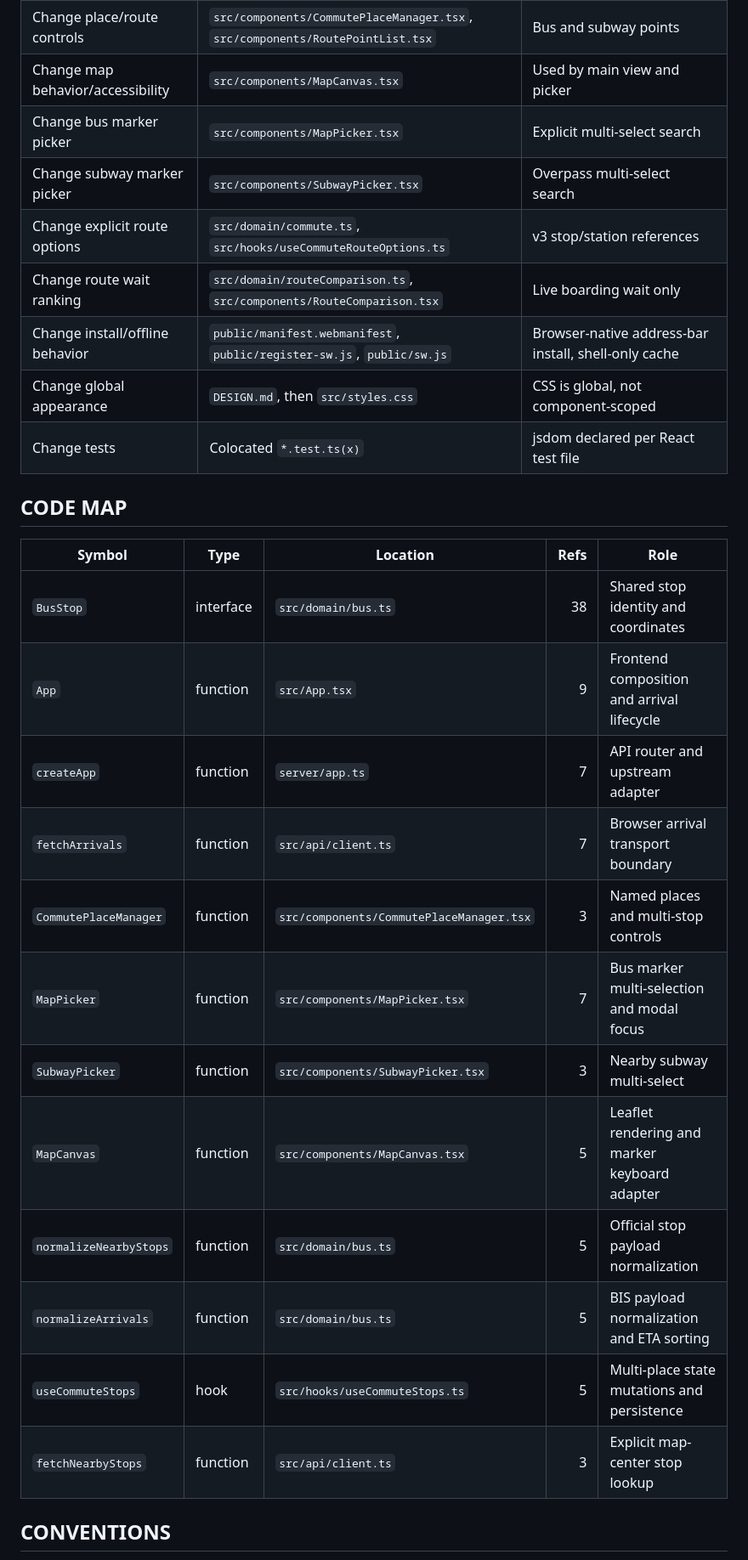
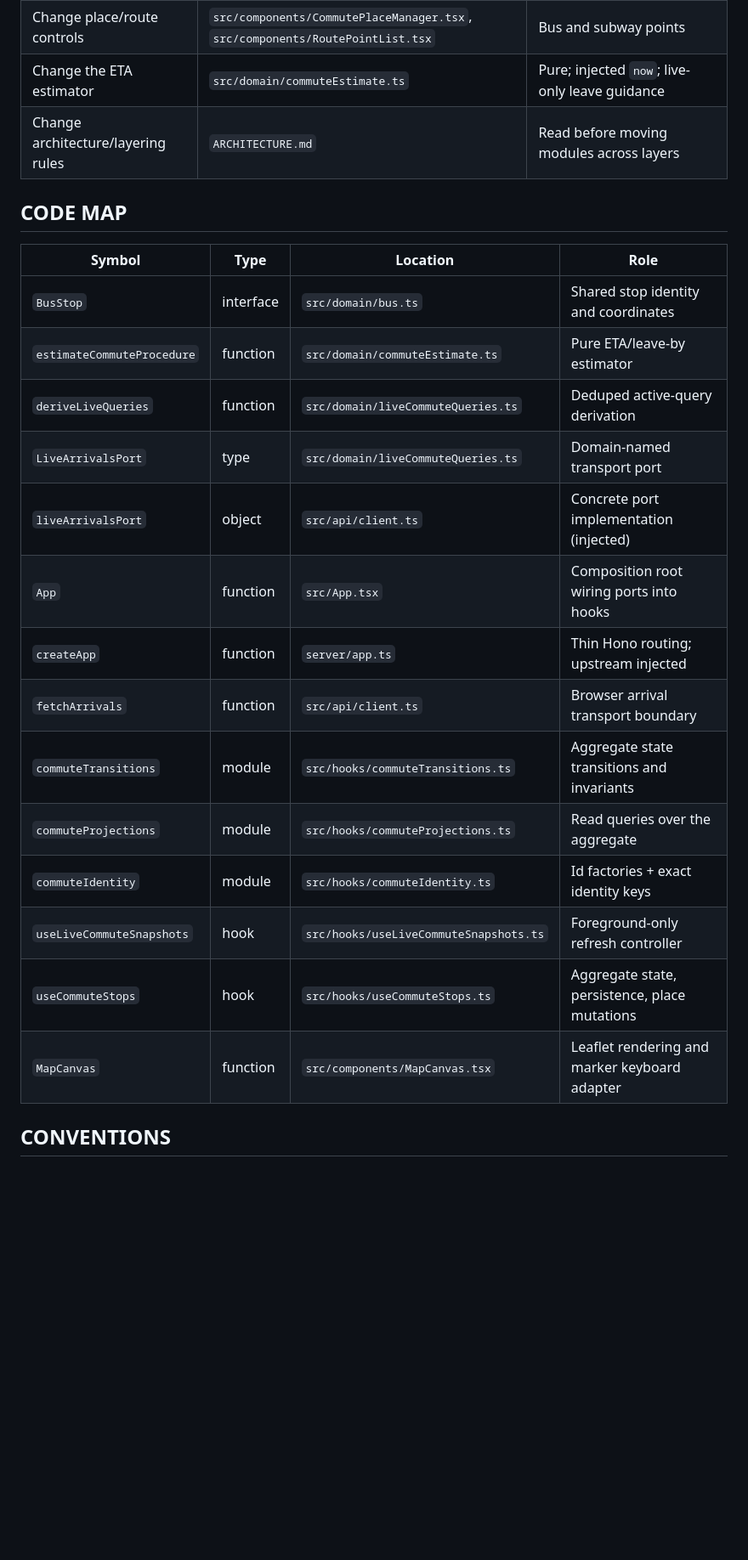
Before and after one commit to m16khb-org/mota, a Markdown page: AGENTS.md, the part around one of its changes. Shown at 85% size. GitHub-like rendering; blank space fills up the shorter version.

```diff
--- a/AGENTS.md
+++ b/AGENTS.md
@@ -43,29 +57,25 @@ mota/
 | Change place/route controls | `src/components/CommutePlaceManager.tsx`, `src/components/RoutePointList.tsx` | Bus and subway points |
-| Change map behavior/accessibility | `src/components/MapCanvas.tsx` | Used by main view and picker |
-| Change bus marker picker | `src/components/MapPicker.tsx` | Explicit multi-select search |
-| Change subway marker picker | `src/components/SubwayPicker.tsx` | Overpass multi-select search |
-| Change explicit route options | `src/domain/commute.ts`, `src/hooks/useCommuteRouteOptions.ts` | v3 stop/station references |
-| Change route wait ranking | `src/domain/routeComparison.ts`, `src/components/RouteComparison.tsx` | Live boarding wait only |
-| Change install/offline behavior | `public/manifest.webmanifest`, `public/register-sw.js`, `public/sw.js` | Browser-native address-bar install, shell-only cache |
-| Change global appearance | `DESIGN.md`, then `src/styles.css` | CSS is global, not component-scoped |
-| Change tests | Colocated `*.test.ts(x)` | jsdom declared per React test file |
+| Change the ETA estimator | `src/domain/commuteEstimate.ts` | Pure; injected `now`; live-only leave guidance |
+| Change architecture/layering rules | `ARCHITECTURE.md` | Read before moving modules across layers |
 
 ## CODE MAP
 
-| Symbol | Type | Location | Refs | Role |
-|--------|------|----------|-----:|------|
-| `BusStop` | interface | `src/domain/bus.ts` | 38 | Shared stop identity and coordinates |
-| `App` | function | `src/App.tsx` | 9 | Frontend composition and arrival lifecycle |
-| `createApp` | function | `server/app.ts` | 7 | API router and upstream adapter |
-| `fetchArrivals` | function | `src/api/client.ts` | 7 | Browser arrival transport boundary |
-| `CommutePlaceManager` | function | `src/components/CommutePlaceManager.tsx` | 3 | Named places and multi-stop controls |
-| `MapPicker` | function | `src/components/MapPicker.tsx` | 7 | Bus marker multi-selection and modal focus |
-| `SubwayPicker` | function | `src/components/SubwayPicker.tsx` | 3 | Nearby subway multi-select |
-| `MapCanvas` | function | `src/components/MapCanvas.tsx` | 5 | Leaflet rendering and marker keyboard adapter |
-| `normalizeNearbyStops` | function | `src/domain/bus.ts` | 5 | Official stop payload normalization |
-| `normalizeArrivals` | function | `src/domain/bus.ts` | 5 | BIS payload normalization and ETA sorting |
-| `useCommuteStops` | hook | `src/hooks/useCommuteStops.ts` | 5 | Multi-place state mutations and persistence |
-| `fetchNearbyStops` | function | `src/api/client.ts` | 3 | Explicit map-center stop lookup |
+| Symbol | Type | Location | Role |
+|--------|------|----------|------|
+| `BusStop` | interface | `src/domain/bus.ts` | Shared stop identity and coordinates |
+| `estimateCommuteProcedure` | function | `src/domain/commuteEstimate.ts` | Pure ETA/leave-by estimator |
+| `deriveLiveQueries` | function | `src/domain/liveCommuteQueries.ts` | Deduped active-query derivation |
+| `LiveArrivalsPort` | type | `src/domain/liveCommuteQueries.ts` | Domain-named transport port |
+| `liveArrivalsPort` | object | `src/api/client.ts` | Concrete port implementation (injected) |
+| `App` | function | `src/App.tsx` | Composition root wiring ports into hooks |
+| `createApp` | function | `server/app.ts` | Thin Hono routing; upstream injected |
+| `fetchArrivals` | function | `src/api/client.ts` | Browser arrival transport boundary |
+| `commuteTransitions` | module | `src/hooks/commuteTransitions.ts` | Aggregate state transitions and invariants |
+| `commuteProjections` | module | `src/hooks/commuteProjections.ts` | Read queries over the aggregate |
+| `commuteIdentity` | module | `src/hooks/commuteIdentity.ts` | Id factories + exact identity keys |
+| `useLiveCommuteSnapshots` | hook | `src/hooks/useLiveCommuteSnapshots.ts` | Foreground-only refresh controller |
+| `useCommuteStops` | hook | `src/hooks/useCommuteStops.ts` | Aggregate state, persistence, place mutations |
+| `MapCanvas` | function | `src/components/MapCanvas.tsx` | Leaflet rendering and marker keyboard adapter |
 
 ## CONVENTIONS
 
```
Also changed, not shown: other parts of AGENTS.md (+58 -26 lines), ARCHITECTURE.md (added, +173 -0 lines).
